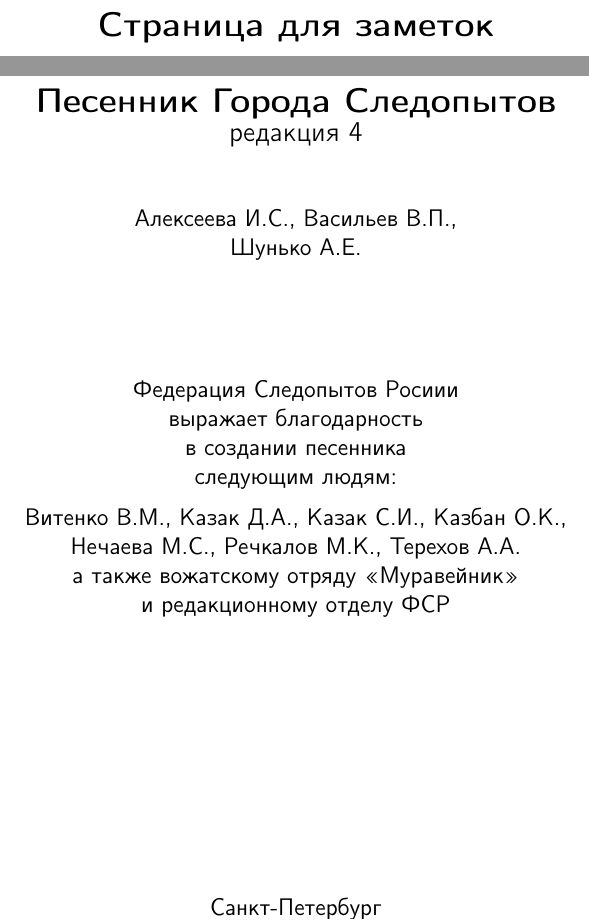
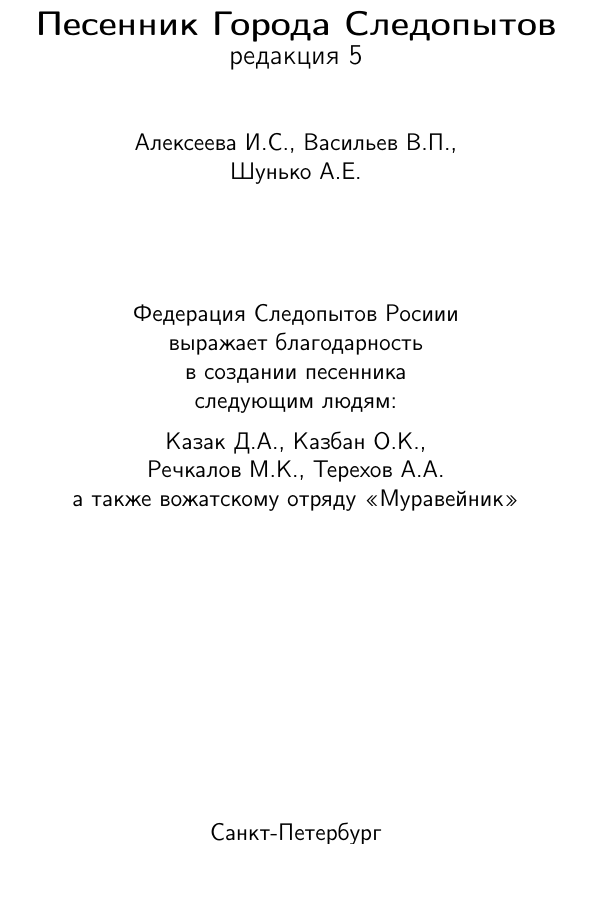
Before and after one commit to merdwed/pesennik-gorod-masterov, a LaTeX document (book.tex): two parts of pages 92 and 93 of 93 before the commit and part of page 91 of 91 after it, the two joined at a grey line, cut at the place of the change, the shorter picture padded with empty space. Compiled offline with pdfLaTeX.

Commit message:
редактура оглавления и последней страницы

```diff
--- a/book.tex
+++ b/book.tex
@@ -2628,15 +2626,11 @@ mute = {6}
 ]\\
 \newpage
 \tableofcontents
-\newpage
-\begin{center}
-\textbf{\Large Страница для заметок}\\
-\end{center}
 \begin{titlepage}
    \begin{center}
        \vspace*{3cm}
        \textbf{\Large Песенник Города Следопытов}\\
-       {\large редакция 4}\\
+       {\large редакция 5}\\
        \vspace{1cm}
         Алексеева И.С., Васильев В.П.,\\
          Шунько А.Е.\\
@@ -2646,9 +2640,8 @@ mute = {6}
         в создании песенника\\
          следующим людям:\\
         \medskip
-        Витенко В.М., Казак Д.А., Казак С.И., Казбан О.К.,\\
-        Нечаева М.С., Речкалов М.К., Терехов А.А.\\
+        Казак Д.А., Казбан О.К.,\\
+        Речкалов М.К., Терехов А.А.\\
         а также вожатскому отряду «Муравейник» \\
-        и редакционному отделу ФСР
        \vfill
         Санкт-Петербург\\
```
Also changed, not shown: book.tex (6 more changed lines).
